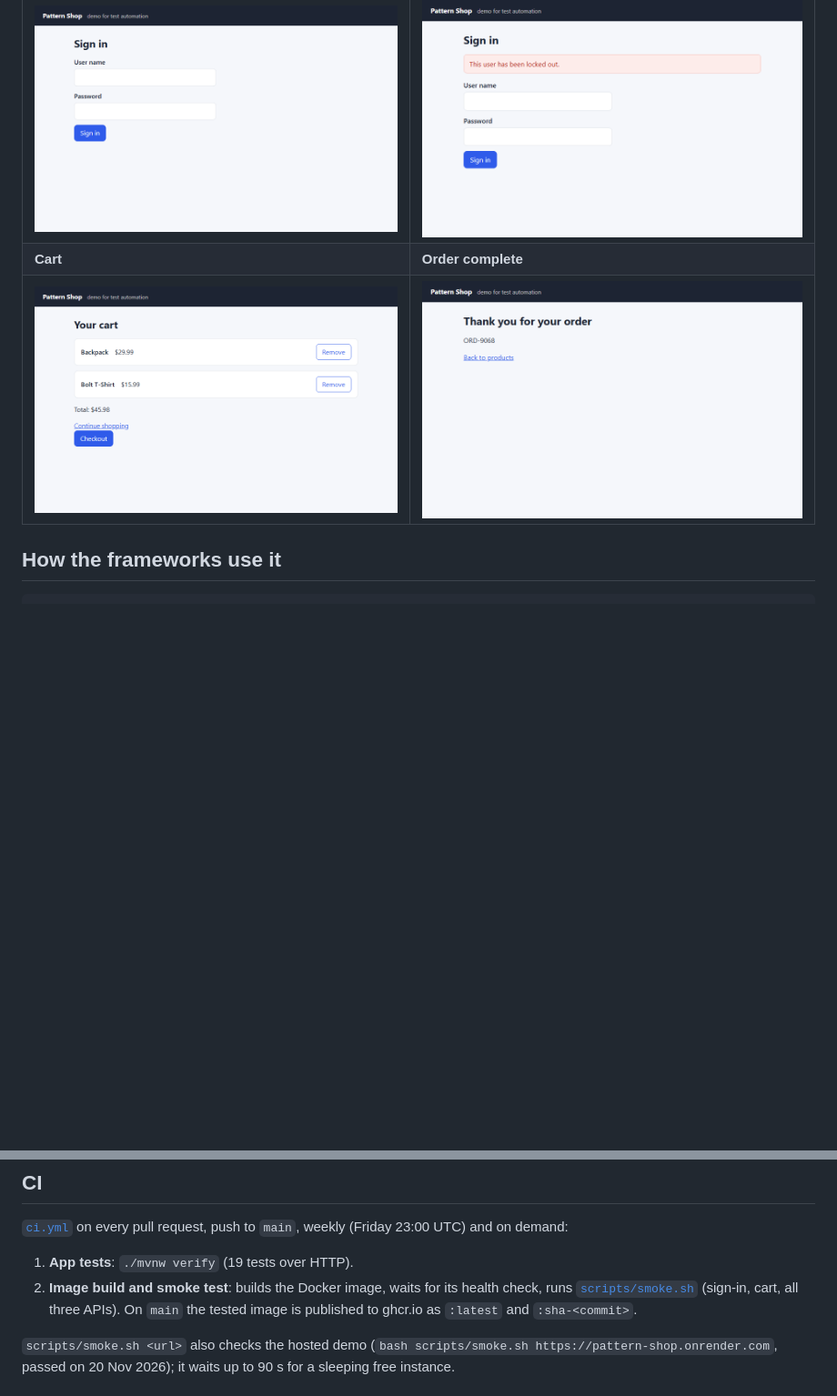
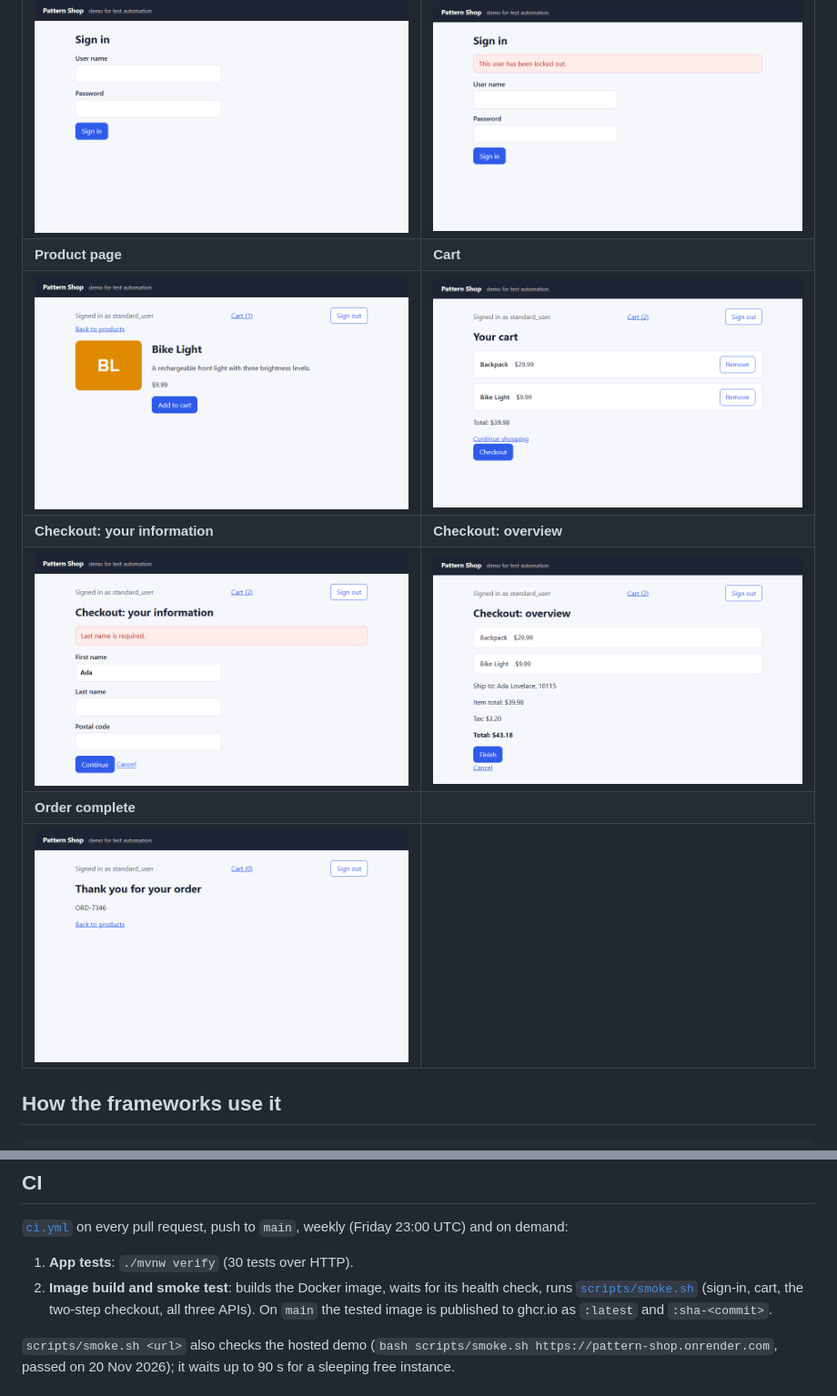
Before and after one commit to niranjankagri/pattern-shop-demo-app, a Markdown page: README.md, 2 parts joined by grey strips. Shown at 91% size. GitHub-like rendering; pictures changed too: docs/images/cart.png, docs/images/checkout-info.png (added), docs/images/complete.png; blank space fills up the shorter version.

```diff
--- a/README.md
+++ b/README.md
@@ -22,8 +22,12 @@ so they test one application I control instead of public demo sites that can be
 | Sign in | Locked user |
 |---|---|
 | ![Sign-in page](docs/images/login.png) | ![Sign-in page showing the locked-out message](docs/images/login-locked.png) |
-| **Cart** | **Order complete** |
-| ![Cart with two products and the total](docs/images/cart.png) | ![Order confirmation with the order number](docs/images/complete.png) |
+| **Product page** | **Cart** |
+| ![Page of the Bike Light with description, price and Add to cart](docs/images/product.png) | ![Cart with two products and the total](docs/images/cart.png) |
+| **Checkout: your information** | **Checkout: overview** |
+| ![Checkout form showing "Last name is required."](docs/images/checkout-info.png) | ![Overview with item total, tax and total](docs/images/overview.png) |
+| **Order complete** | |
+| ![Order confirmation with the order number](docs/images/complete.png) | |
 
 ## How the frameworks use it
 
@@ -80,9 +94,9 @@ The hosted demo keeps at most 10,000 sessions and then starts over.
 
 [`ci.yml`](.github/workflows/ci.yml) on every pull request, push to `main`, weekly (Friday 23:00 UTC) and on demand:
 
-1. **App tests**: `./mvnw verify` (19 tests over HTTP).
+1. **App tests**: `./mvnw verify` (30 tests over HTTP).
 2. **Image build and smoke test**: builds the Docker image, waits for its health check, runs
-   [`scripts/smoke.sh`](scripts/smoke.sh) (sign-in, cart, all three APIs). On `main` the tested image is published to
+   [`scripts/smoke.sh`](scripts/smoke.sh) (sign-in, cart, the two-step checkout, all three APIs). On `main` the tested image is published to
    ghcr.io as `:latest` and `:sha-<commit>`.
 
 `scripts/smoke.sh <url>` also checks the hosted demo (`bash scripts/smoke.sh https://pattern-shop.onrender.com`, passed on
```
Also changed, not shown: other parts of README.md (+14 -4 lines), docs/images/products.png, 3 other files.
